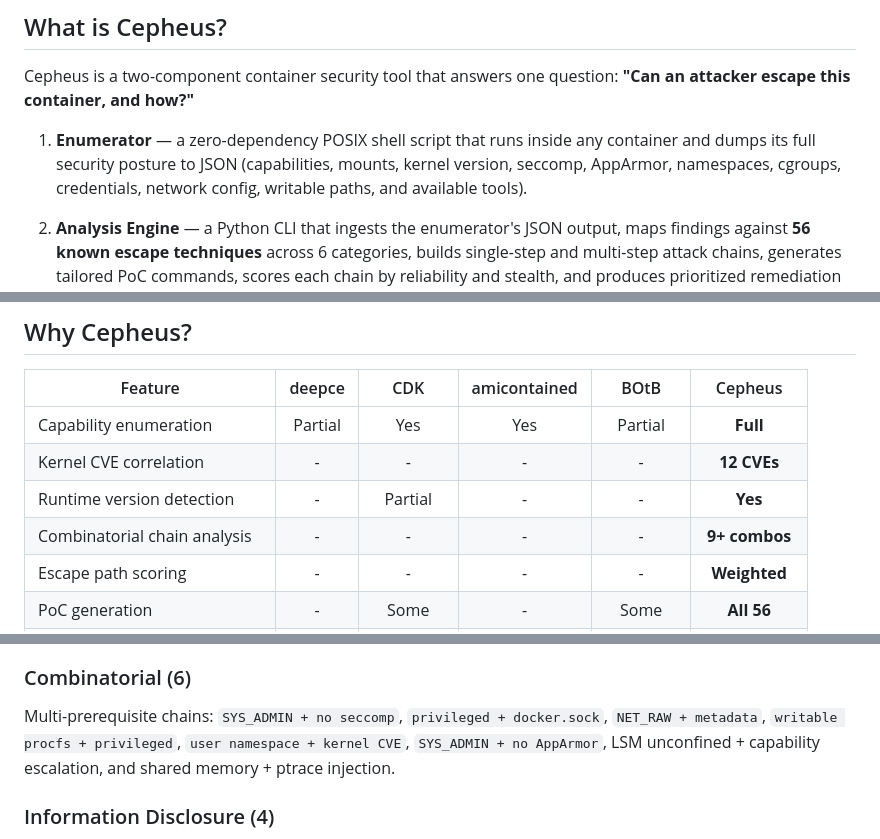
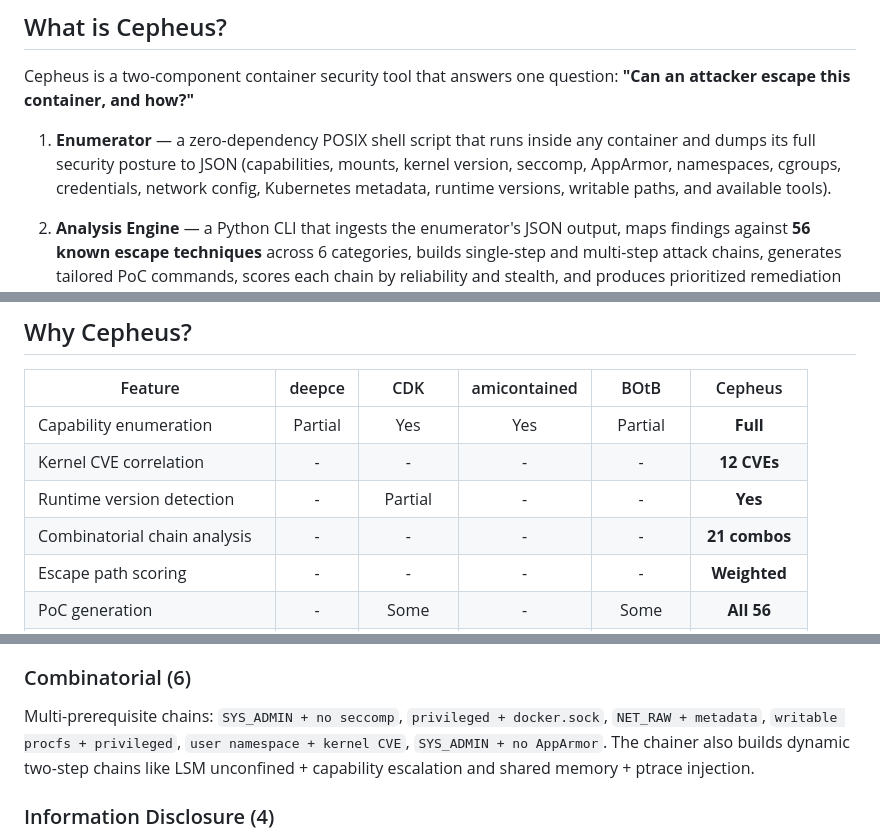
Before and after one commit to Su1ph3r/Cepheus, a Markdown page: README.md, 3 parts joined by grey strips. Drawn GitHub-style.

```diff
--- a/README.md
+++ b/README.md
@@ -12,7 +12,7 @@
 
 Cepheus is a two-component container security tool that answers one question: **"Can an attacker escape this container, and how?"**
 
-1. **Enumerator** — a zero-dependency POSIX shell script that runs inside any container and dumps its full security posture to JSON (capabilities, mounts, kernel version, seccomp, AppArmor, namespaces, cgroups, credentials, network config, writable paths, and available tools).
+1. **Enumerator** — a zero-dependency POSIX shell script that runs inside any container and dumps its full security posture to JSON (capabilities, mounts, kernel version, seccomp, AppArmor, namespaces, cgroups, credentials, network config, Kubernetes metadata, runtime versions, writable paths, and available tools).
 
 2. **Analysis Engine** — a Python CLI that ingests the enumerator's JSON output, maps findings against **56 known escape techniques** across 6 categories, builds single-step and multi-step attack chains, generates tailored PoC commands, scores each chain by reliability and stealth, and produces prioritized remediation guidance.
 
@@ -25,7 +25,7 @@ Named after the constellation Cepheus — the king who watches over the heavens
 | Capability enumeration | Partial | Yes | Yes | Partial | **Full** |
 | Kernel CVE correlation | - | - | - | - | **12 CVEs** |
 | Runtime version detection | - | Partial | - | - | **Yes** |
-| Combinatorial chain analysis | - | - | - | - | **9+ combos** |
+| Combinatorial chain analysis | - | - | - | - | **21 combos** |
 | Escape path scoring | - | - | - | - | **Weighted** |
 | PoC generation | - | Some | - | Some | **All 56** |
 | Defense enumeration | - | - | Partial | - | **Full** |
@@ -138,7 +138,7 @@ Docker socket mounts, containerd and CRI-O socket mounts, `/proc/sys/kernel/core
 Kubernetes service account abuse, kubelet API access, etcd direct access, unauthenticated Docker API, containerd shim escape, runc `/proc/self/exe` overwrite (CVE-2019-5736), cloud metadata SSRF, kubelet node proxy, AppArmor unconfined profile detection, and SELinux disabled/unconfined detection.
 
 ### Combinatorial (6)
-Multi-prerequisite chains: `SYS_ADMIN + no seccomp`, `privileged + docker.sock`, `NET_RAW + metadata`, `writable procfs + privileged`, `user namespace + kernel CVE`, `SYS_ADMIN + no AppArmor`, LSM unconfined + capability escalation, and shared memory + ptrace injection.
+Multi-prerequisite chains: `SYS_ADMIN + no seccomp`, `privileged + docker.sock`, `NET_RAW + metadata`, `writable procfs + privileged`, `user namespace + kernel CVE`, `SYS_ADMIN + no AppArmor`. The chainer also builds dynamic two-step chains like LSM unconfined + capability escalation and shared memory + ptrace injection.
 
 ### Information Disclosure (4)
 Environment variable secret leaks, cloud instance credential theft via metadata service, Kubernetes configmap/secret volume mounts, and Docker environment inspection via API.
```
Also changed, not shown: other parts of README.md (+13 -13 lines), docs/ARCHITECTURE.md (+4 -1 lines).
